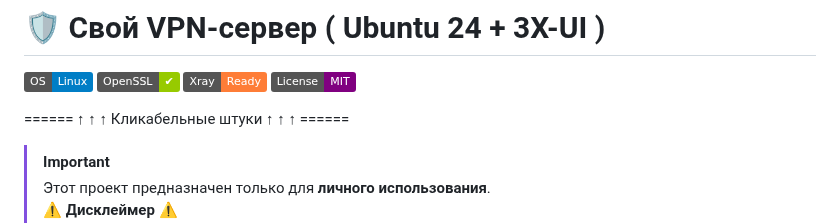
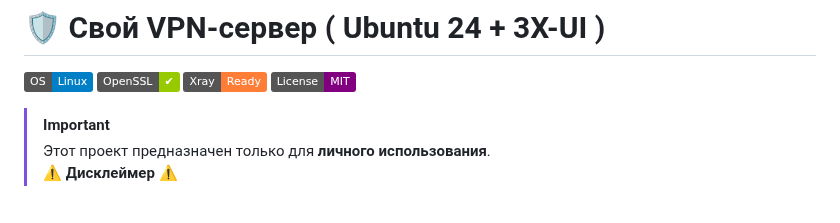
Before and after one commit to r00t-man/MZT, a Markdown page: 01_Установка своего VPN.md, the part around the change. Drawn GitHub-style; badges without logos; blank space fills up the shorter version.

```diff
--- a/01_Установка своего VPN.md
+++ b/01_Установка своего VPN.md
@@ -5,7 +5,6 @@
 [![Xray](https://img.shields.io/badge/Xray-Ready-orange?logo=github)](https://github.com/XTLS/Xray-core)
 [![License](https://img.shields.io/badge/License-MIT-purple)](LICENSE)
 
-====== ↑ ↑ ↑ Кликабельные штуки ↑ ↑ ↑ ======
 > [!IMPORTANT]
 > Этот проект предназначен только для **личного использования**.
 > ⚠️ **Дисклеймер** ⚠️
```
